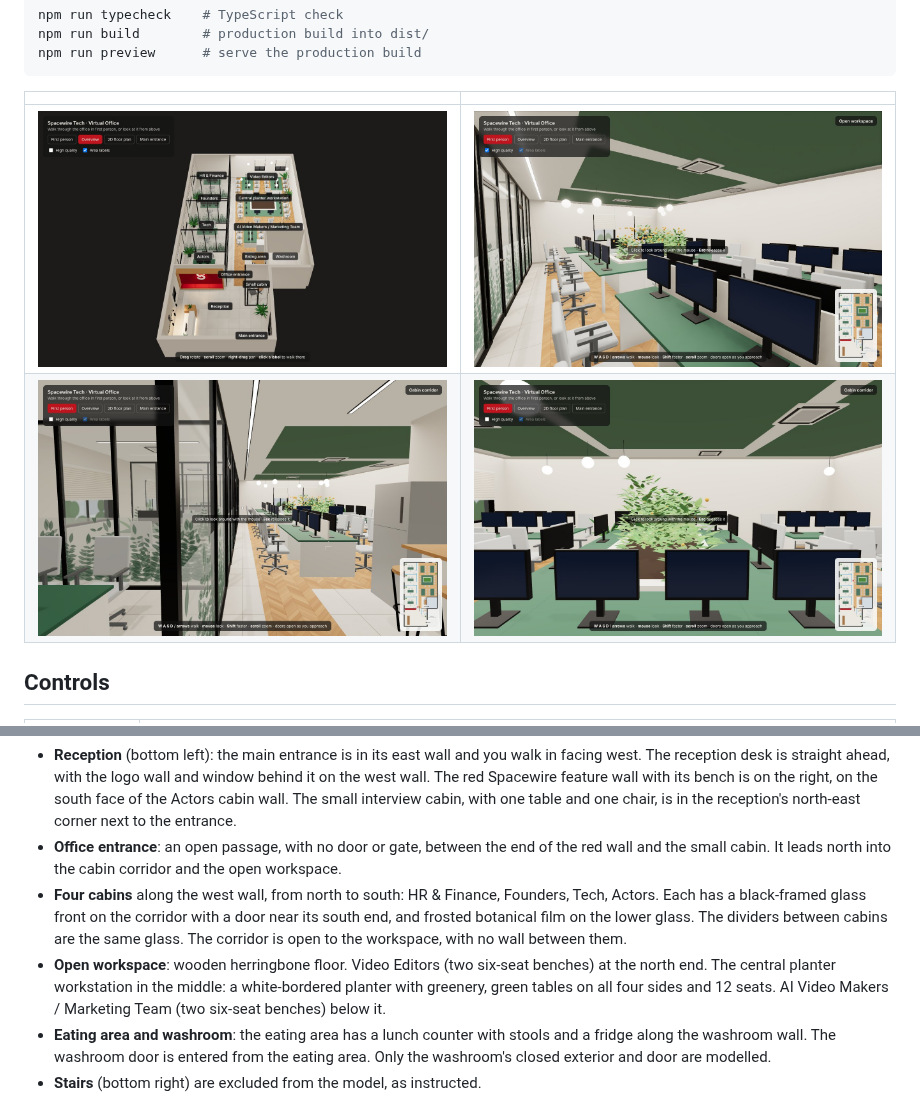
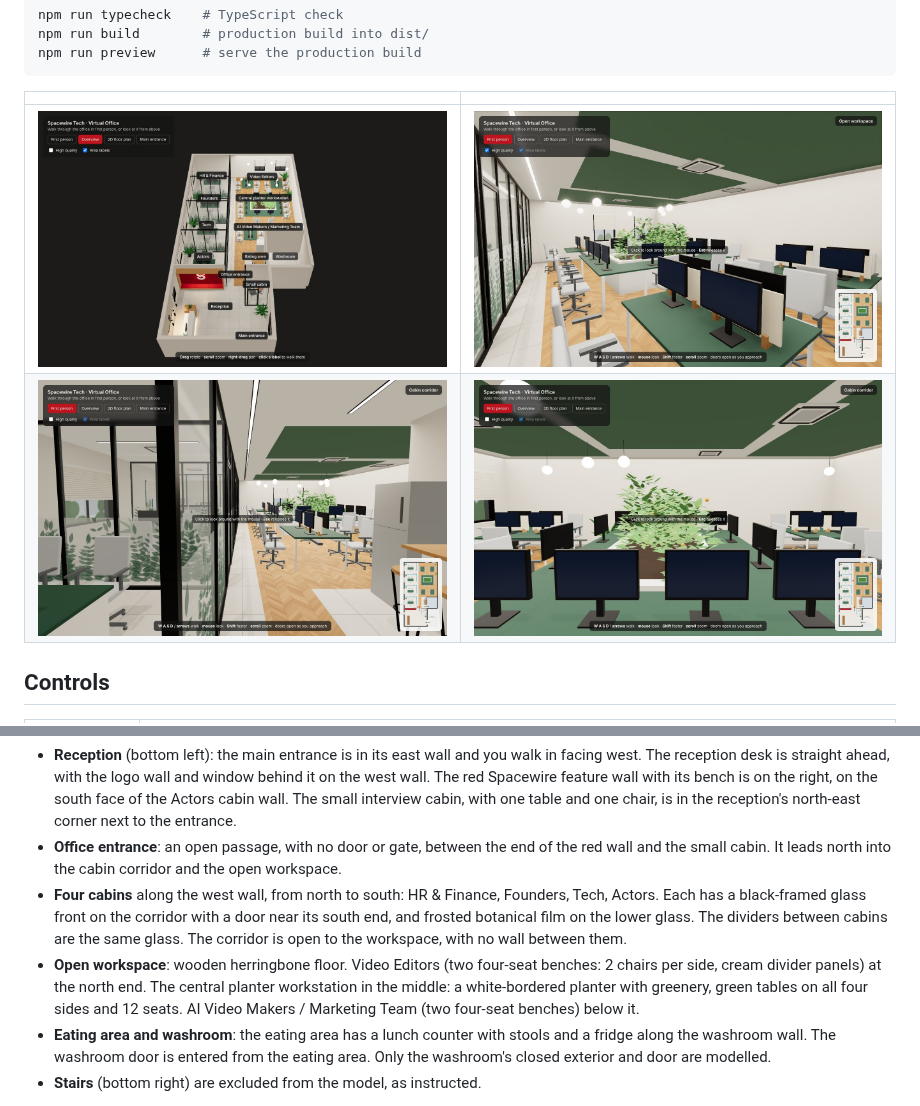
Before and after one commit to hharshhsaini/3D-office-, a Markdown page: README.md, 2 parts joined by grey strips. Rendered like a GitHub page; pictures changed too: docs/screenshots/03-overview.jpg, docs/screenshots/04-workspace.jpg, docs/screenshots/05-corridor.jpg.

```diff
--- a/README.md
+++ b/README.md
@@ -58,7 +58,7 @@ The annotated floor plan image is the source of truth for positions. It was read
 - **Reception** (bottom left): the main entrance is in its east wall and you walk in facing west. The reception desk is straight ahead, with the logo wall and window behind it on the west wall. The red Spacewire feature wall with its bench is on the right, on the south face of the Actors cabin wall. The small interview cabin, with one table and one chair, is in the reception's north-east corner next to the entrance.
 - **Office entrance**: an open passage, with no door or gate, between the end of the red wall and the small cabin. It leads north into the cabin corridor and the open workspace.
 - **Four cabins** along the west wall, from north to south: HR & Finance, Founders, Tech, Actors. Each has a black-framed glass front on the corridor with a door near its south end, and frosted botanical film on the lower glass. The dividers between cabins are the same glass. The corridor is open to the workspace, with no wall between them.
-- **Open workspace**: wooden herringbone floor. Video Editors (two six-seat benches) at the north end. The central planter workstation in the middle: a white-bordered planter with greenery, green tables on all four sides and 12 seats. AI Video Makers / Marketing Team (two six-seat benches) below it.
+- **Open workspace**: wooden herringbone floor. Video Editors (two four-seat benches: 2 chairs per side, cream divider panels) at the north end. The central planter workstation in the middle: a white-bordered planter with greenery, green tables on all four sides and 12 seats. AI Video Makers / Marketing Team (two four-seat benches) below it.
 - **Eating area and washroom**: the eating area has a lunch counter with stools and a fridge along the washroom wall. The washroom door is entered from the eating area. Only the washroom's closed exterior and door are modelled.
 - **Stairs** (bottom right) are excluded from the model, as instructed.
 
```
Also changed, not shown: 5 other files.
